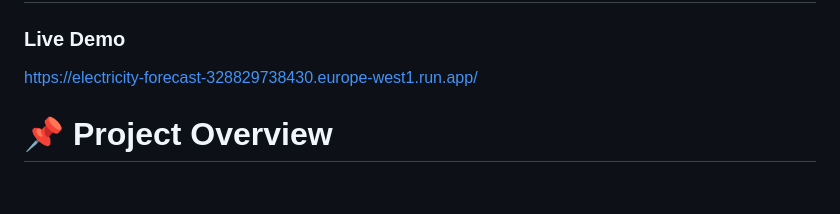
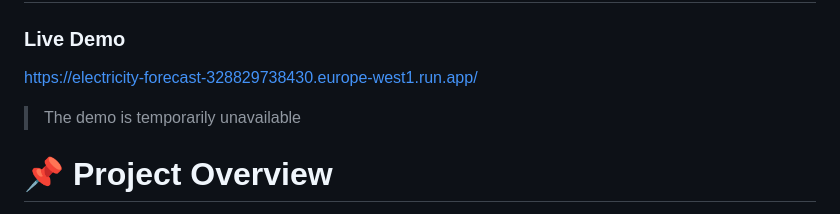
Before and after one commit to belenarbizu/electricity_forecasting, a Markdown page: README.md, the part around the change. Rendered like a GitHub page; blank space fills up the shorter version.

```diff
--- a/README.md
+++ b/README.md
@@ -2,7 +2,7 @@
 
 ### Live Demo
 https://electricity-forecast-328829738430.europe-west1.run.app/
-
+> The demo is temporarily unavailable
 
 # 📌 Project Overview
 
```
